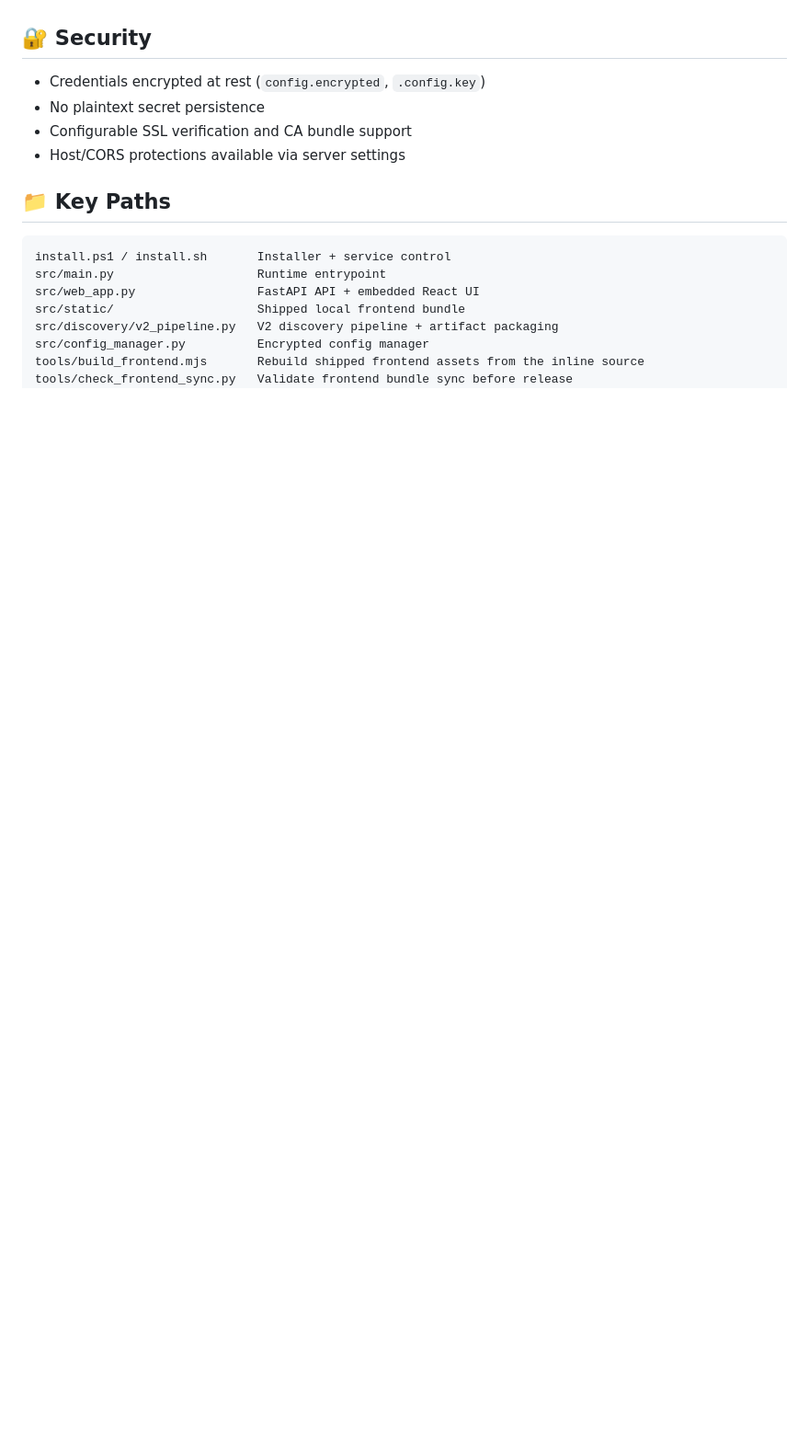
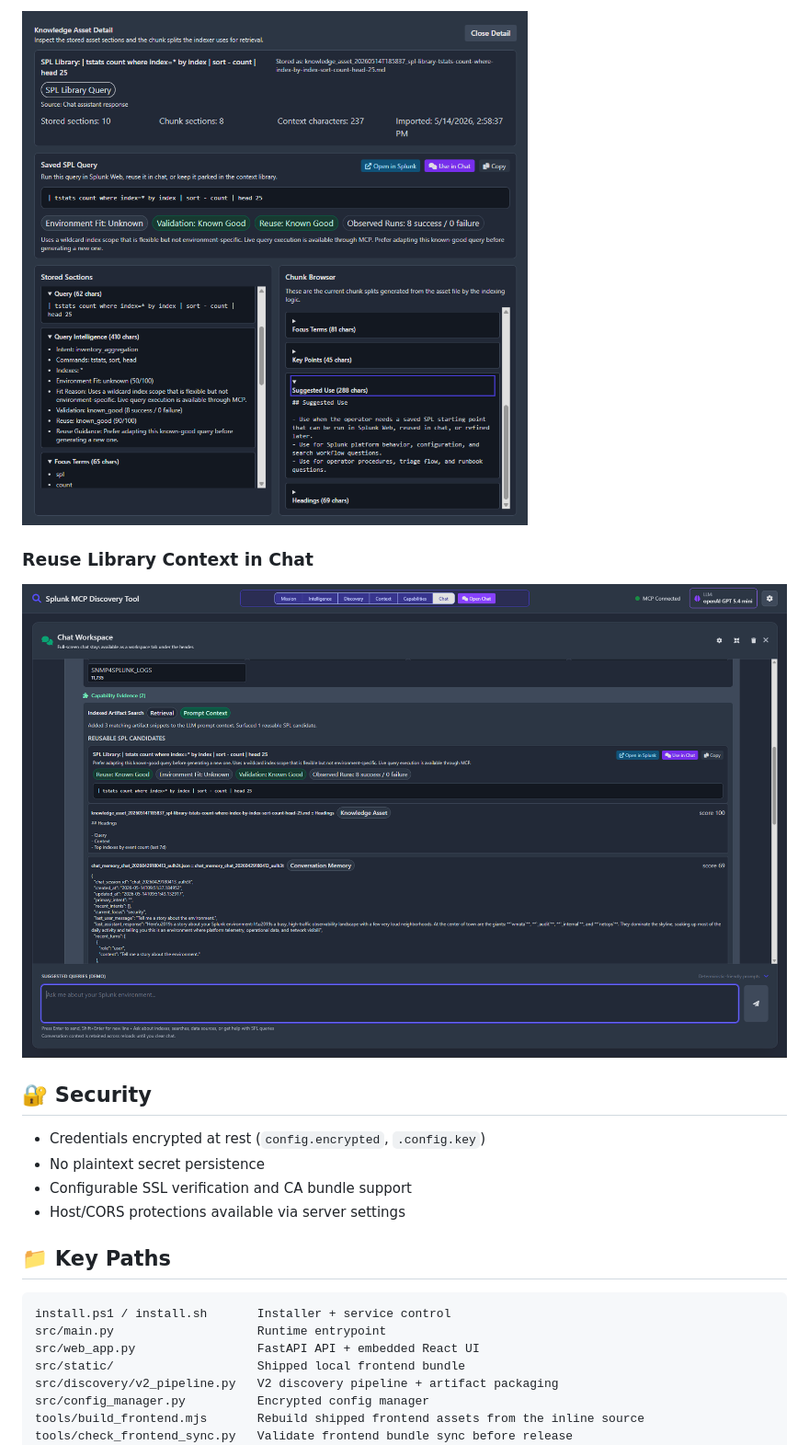
Before and after one commit to LeiterConsulting/splunk-discovery-tool, a Markdown page: README.md, the part around the change printed below. Shown: that part at 92% size. Drawn GitHub-style; pictures changed too: docs/screenshots/spl-library-chat-context.png (added), docs/screenshots/spl-library-detail.png (added); blank space fills up the shorter version.

```diff
--- a/README.md
+++ b/README.md
@@ -74,3 +89,8 @@ After startup, open the URL printed in the console (typically **http://localhost
+![SPL Library asset detail view with stored sections and chunk browser](docs/screenshots/spl-library-detail.png)
+
+### Reuse Library Context in Chat
+
+![Chat response showing SPL Library context and reusable SPL evidence](docs/screenshots/spl-library-chat-context.png)
 
 ## 🔐 Security
 
```
Also changed, not shown: other parts of README.md (+15 -0 lines), docs/screenshots/spl-library-listing.png (added), docs/screenshots/spl-library-save-from-chat.png (added), 7 other files.
